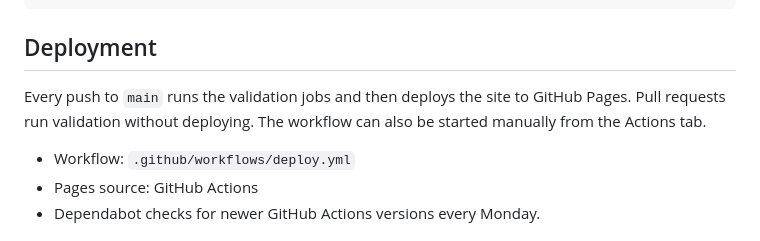
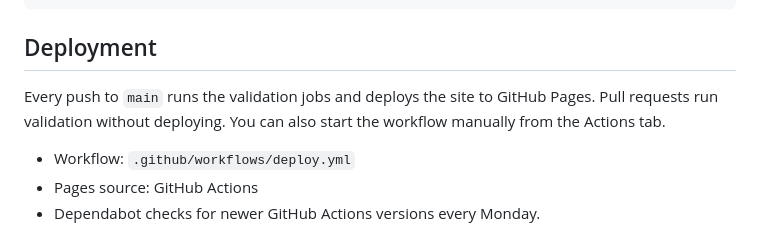
Before and after one commit to karangattu/speak-back-2-me, a Markdown page: README.md, the part around one of its changes. GitHub-like rendering.

```diff
--- a/README.md
+++ b/README.md
@@ -85,9 +84,9 @@ node scripts/check-native-audio.mjs
 
 ## Deployment
 
-Every push to `main` runs the validation jobs and then deploys the site to
-GitHub Pages. Pull requests run validation without deploying. The workflow can
-also be started manually from the Actions tab.
+Every push to `main` runs the validation jobs and deploys the site to
+GitHub Pages. Pull requests run validation without deploying. You can
+also start the workflow manually from the Actions tab.
 
 - Workflow: `.github/workflows/deploy.yml`
 - Pages source: GitHub Actions
```
Also changed, not shown: other parts of README.md (+23 -24 lines).
